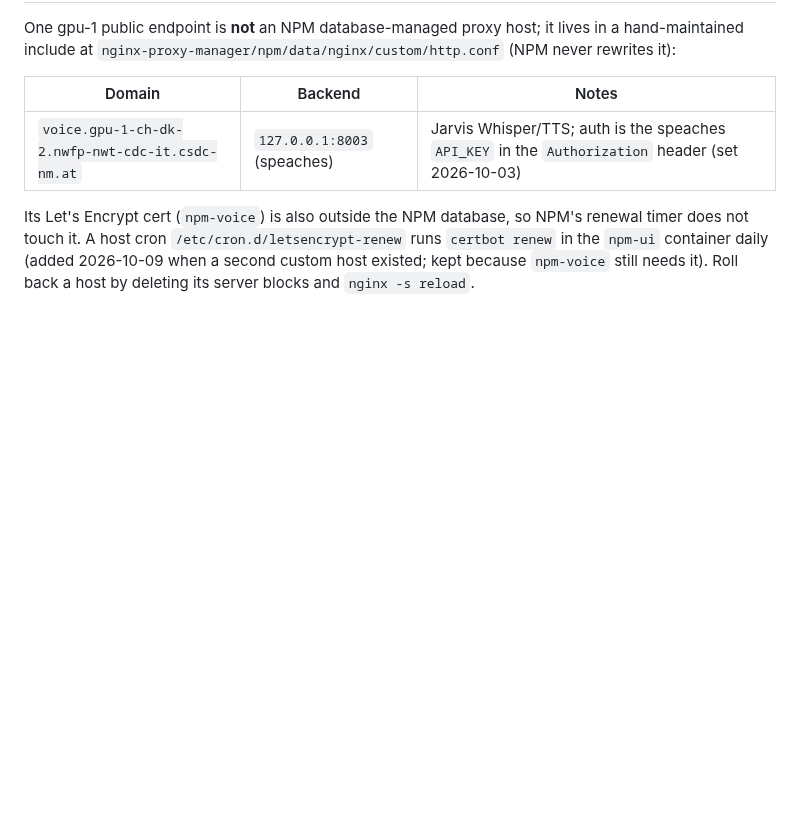
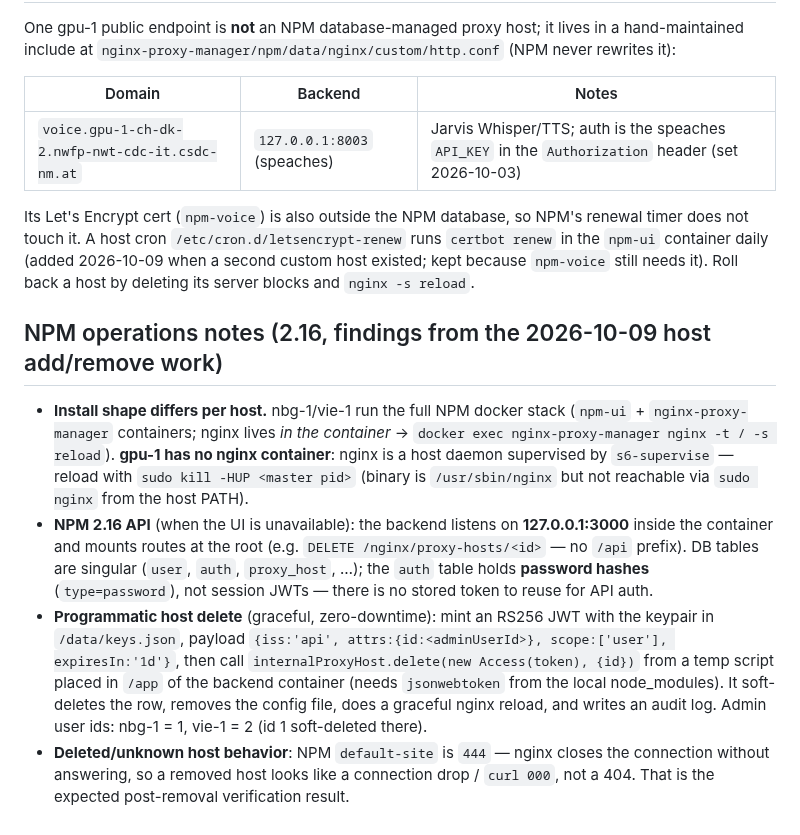
Before and after one commit to kirks2003/rwnix-infra, a Markdown page: hosts/README.md, the part around the change. Drawn GitHub-style; blank space fills up the shorter version.

Commit message:
docs: NPM 2.16 operations findings from the stocksense teardown
Per-host NPM install shapes (gpu-1: host nginx under s6, no container;
nbg-1/vie-1: nginx in-container), 2.16 API layout (port 3000, root-mounted
routes, singular tables, auth=password hashes), graceful programmatic host
delete (RS256 JWT from /data/keys.json + internalProxyHost.delete), and the
default-site 444 no-response behavior of removed hosts.

```diff
--- a/hosts/README.md
+++ b/hosts/README.md
@@ -97,3 +97,30 @@ NPM's renewal timer does not touch it. A host cron `/etc/cron.d/letsencrypt-rene
 runs `certbot renew` in the `npm-ui` container daily (added 2026-10-09 when a
 second custom host existed; kept because `npm-voice` still needs it). Roll
 back a host by deleting its server blocks and `nginx -s reload`.
+
+## NPM operations notes (2.16, findings from the 2026-10-09 host add/remove work)
+
+- **Install shape differs per host.** nbg-1/vie-1 run the full NPM docker
+  stack (`npm-ui` + `nginx-proxy-manager` containers; nginx lives *in the
+  container* → `docker exec nginx-proxy-manager nginx -t / -s reload`).
+  **gpu-1 has no nginx container**: nginx is a host daemon supervised by
+  `s6-supervise` — reload with `sudo kill -HUP <master pid>` (binary is
+  `/usr/sbin/nginx` but not reachable via `sudo nginx` from the host PATH).
+- **NPM 2.16 API** (when the UI is unavailable): the backend listens on
+  **127.0.0.1:3000** inside the container and mounts routes at the root
+  (e.g. `DELETE /nginx/proxy-hosts/<id>` — no `/api` prefix). DB tables are
+  singular (`user`, `auth`, `proxy_host`, …); the `auth` table holds
+  **password hashes** (`type=password`), not session JWTs — there is no
+  stored token to reuse for API auth.
+- **Programmatic host delete** (graceful, zero-downtime): mint an RS256 JWT
+  with the keypair in `/data/keys.json`, payload
+  `{iss:'api', attrs:{id:<adminUserId>}, scope:['user'], expiresIn:'1d'}`,
+  then call `internalProxyHost.delete(new Access(token), {id})` from a temp
+  script placed in `/app` of the backend container (needs `jsonwebtoken`
+  from the local node_modules). It soft-deletes the row, removes the config
+  file, does a graceful nginx reload, and writes an audit log. Admin user
+  ids: nbg-1 = 1, vie-1 = 2 (id 1 soft-deleted there).
+- **Deleted/unknown host behavior**: NPM `default-site` is `444` — nginx
+  closes the connection without answering, so a removed host looks like a
+  connection drop / `curl 000`, not a 404. That is the expected
+  post-removal verification result.
```
